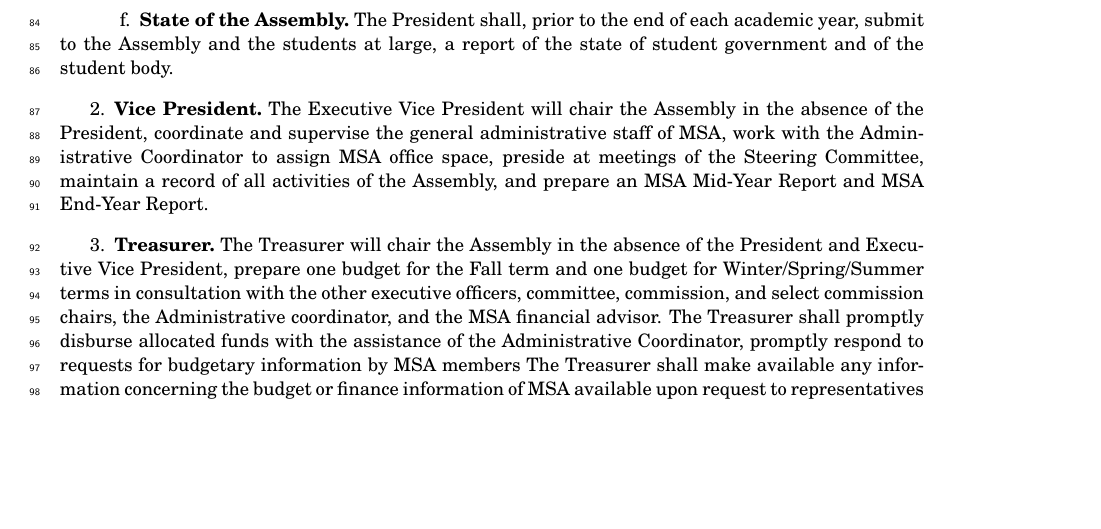
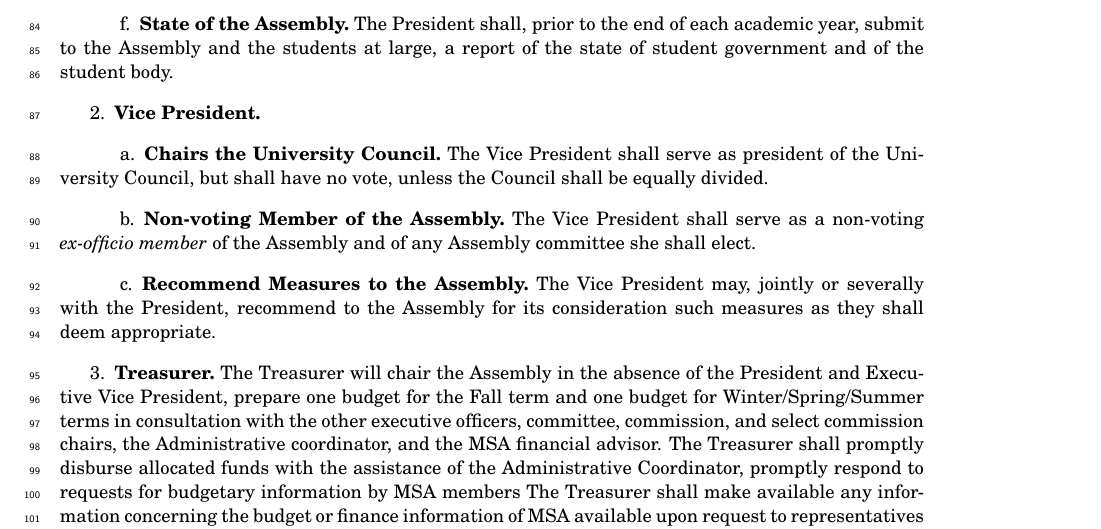
Before and after one commit to eyliu/MSAcode, a LaTeX document (code.tex, which reads executive.tex): part of page 5 of 30, cut so that both start at the same text, the shorter picture padded with empty space. Compiled offline with pdfLaTeX.

Commit message:
Updated Vice President's duties

```diff
--- a/executive.tex
+++ b/executive.tex
@@ -29,7 +29,15 @@
 
 
 \subsection{Vice President.}
-The Executive Vice President will chair the Assembly in the absence of the President, coordinate and supervise the general administrative staff of MSA, work with the Administrative Coordinator to assign MSA office space, preside at meetings of the Steering Committee, maintain a record of all activities of the Assembly, and prepare an MSA Mid-Year Report and MSA End-Year Report.
+\subsubsection{Chairs the University Council.}
+The Vice President shall serve as president of the University Council, but shall have no vote, unless the Council shall be equally divided.
+
+\subsubsection{Non-voting Member of the Assembly.}
+The Vice President shall serve as a non-voting \textit{ex-officio member} of the Assembly and of any Assembly committee she shall elect.
+
+\subsubsection{Recommend Measures to the Assembly.}
+The Vice President may, jointly or severally with the President, recommend to the Assembly for its consideration such measures as they shall deem appropriate.
+
 
 \subsection{Treasurer.}
 The Treasurer will chair the Assembly in the absence of the President and Executive Vice President, prepare one budget for the Fall term and one budget for Winter/Spring/Summer terms in consultation with the other executive officers, committee, commission, and select commission chairs, the Administrative coordinator, and the MSA financial advisor. The Treasurer shall promptly disburse allocated funds with the assistance of the Administrative Coordinator, promptly respond to requests for budgetary information by MSA members The Treasurer shall make available any information concerning the budget or finance information of MSA available upon request to representatives and committee and commission chairs. The Front Office shall make available the Annual Budget to available upon request to any student. The Administrative Coordinator shall make available upon request any previously prepared financial information to any student.
```
